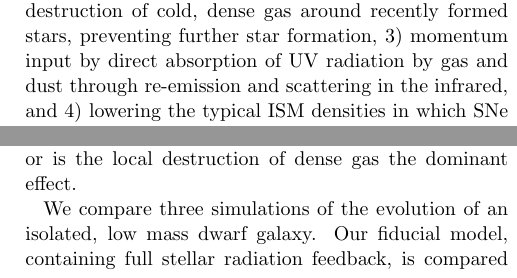
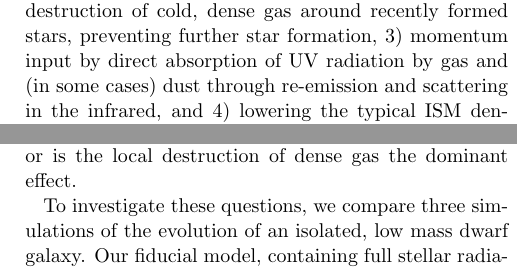
Before and after one commit to aemerick/Papers, a LaTeX paper (ms.tex): two parts of the columns of page 2 of 7, joined at a grey line, cut so that both start at the same text. Compiled offline with pdfLaTeX.

Commit message:
Update on Overleaf.

```diff
--- a/ms.tex
+++ b/ms.tex
@@ -62,13 +62,13 @@ Effective stellar feedback is used in models of galaxy formation to regulate sta
 \section{Introduction} \label{sec:intro}
 Historically, simulations of galaxy formation have suffered from the ``overcooling'' problem, whereby the action of self-gravity and radiative cooling alone produces galaxies with far too many stars. This problem has been addressed by employing various models of strong stellar feedback physics which are capable of generating self-regulating star formation in galaxies (see \cite{SomervilleDave2015} and \cite{NaabOstriker2017} for recent reviews). Energy injection from supernovae (SNe) has historically been used as the sole form of feedback. However, this is generally done heuristically as many simulations lack the ability to resolve the Sedov phase of individual SNe. But even with this strong feedback, recent work has argued for the need for pre-SN feedback, from stellar winds and/or stellar radiation \citep[e.g.][]{Hu2016,Hopkins2018}, though this is typically modeled simply as additional energy injection around newly formed stars. The need for additional feedback is confirmed by simulations that are capable of fully resolving individual SN \citep[e.g.][]{Peters2017,Smith2018a,Smith2018b,Hu2018}. However, modeling these processes in detail is challenging, and their competing effects on galactic evolution are poorly constrained.
 
-Radiation from massive stars dominates the total feedback energy output of a stellar population \citep[e.g.][]{Abbott1982,Leitherer1999,Agertz2013}, surpassing the energy ejection of supernova ($\sim 10^{51}$~erg) by two orders of magnitude. If radiation couples effectively to the interstellar medium (ISM), it can be a substantial source of additional feedback. Simulations including stellar radiation feedback followed through radiative transfer or radiation-hydrodynamics schemes have found it to be effective in regulating star formation and driving galactic winds \citep[e.g.][]{WiseAbel2012,Kim2013a,Sales2014,Oshea2015,Rosdahl2015,Pawlik2015,Ocvirk2016,Peters2017}. This occurs in four ways: 1) heating of diffuse gas and preventing the formation of cold, dense star formation regions, 2) destruction of cold, dense gas around recently formed stars, preventing further star formation, 3) momentum input by direct absorption of UV radiation by gas and dust through re-emission and scattering in the infrared, and 4) lowering the typical ISM densities in which SNe occur and greatly increasing their effectiveness.
+Radiation from massive stars dominates the total feedback energy output of a stellar population \citep[e.g.][]{Abbott1982,Leitherer1999,Agertz2013}, surpassing the energy ejection of supernova ($\sim 10^{51}$~erg) by two orders of magnitude. If radiation couples effectively to the interstellar medium (ISM), it can be a substantial source of additional feedback. Simulations including stellar radiation feedback followed through radiative transfer or radiation-hydrodynamics schemes have found it to be effective in regulating star formation and driving galactic winds \citep[e.g.][]{WiseAbel2012,Kim2013a,Sales2014,Oshea2015,Rosdahl2015,Pawlik2015,Ocvirk2016,Peters2017}. This occurs in four ways: 1) heating of diffuse gas and preventing the formation of cold, dense star formation regions, 2) destruction of cold, dense gas around recently formed stars, preventing further star formation, 3) momentum input by direct absorption of UV radiation by gas and (in some cases) dust through re-emission and scattering in the infrared, and 4) lowering the typical ISM densities in which SNe occur and greatly increasing their effectiveness.
 
 However, most works that employ stellar radiation feedback to account for these effects do so using various forms of sub-grid, approximate models to avoid the substantial additional cost of full radiative transfer. Many works use a Str{\"o}mgren approximation whereby the particles / cells within the Str{\"o}mgren radius around a radiating star are heated and kept ionized, with additional approximations made to account for overlapping ionized regions \citep[e.g.][]{HQM2011,Hu2016,Hu2017}. Other works employ some form of energy or momentum injection localized to the region immediately around a star particle \citep[e.g.][]{Agertz2013,Roskar2014,Ceverino2014,Forbes2016}. Although some of these approximate methods account for long-range effects of diffuse radiation \citep{HQM2012,Hopkins2018} most cases treat local radiation {\it only}, confined to energy or momentum injection in a limited physical region around a star particle. This is done both because the local destruction of dense clumps of gas around newly formed stars is commonly believed to be the dominant impact of stellar radiation feedback and because it is computationally less expensive to implement. The role of long-range stellar radiation, once ionizing photons break out of star forming regions, is not well characterized. Indeed it remains to be seen if modeling only the short-range effects of stellar radiation feedback is sufficient.
 
 In this work we use a detailed model for stellar feedback presented in \cite{Emerick2018} (hereafter Paper I) to study the role of radiation feedback in dwarf galaxy evolution. For the first time in a galaxy-scale simulation, we resolve individual HII rgeions using an adaptive ray tracing radiative transfer method to follow the ionizing radiation from particles that represent individual stars. We focus on addressing two questions: 1) what role does radiation feedback play in regulating star formation, and 2) are the long-range effects of radiation feedback important, or is the local destruction of dense gas the dominant effect.
 
-We compare three simulations of the evolution of an isolated, low mass dwarf galaxy. Our fiducial model, containing full stellar radiation feedback, is compared against a run without ionizing radiation feedback, and a run with ionizing feedback limited to the local region around a given star. We discuss our methods in Section~\ref{sec:methods} and present our results ion Section~\ref{sec:results}.
+To investigate these questions, we compare three simulations of the evolution of an isolated, low mass dwarf galaxy. Our fiducial model, containing full stellar radiation feedback, is compared against a run without ionizing radiation feedback, and a run with ionizing feedback limited to the local region around a given star. We discuss our methods in Section~\ref{sec:methods} and present our results ion Section~\ref{sec:results}.
 
 \section{Methods and Initial Conditions} \label{sec:methods}
 We refer the reader to Paper I for a more detailed description of our methods. We use the adaptive mesh refinement hydrodynamics code \textsc{Enzo} \citep{Enzo2014} to evolve an idealized, isolated low mass dwarf galaxy. The galaxy is initialized as a smooth exponential disk set in hydrostatic equilibrium with a static dark matter potential \citep{Burkert1995} with $M_{\rm gas} = 2 \times 10^6~$~M$_{\odot}$, $Z_{\rm gas} = 4\times 10^{-4}$, radial and vertical gas scale heights of 250~pc and 100~pc respectively, and $M_{\rm vir} = 2.48 \times 10^9$~M$_{\odot}$, on a grid with a maximum physical resolution of 1.8~pc. We include no initial stellar population, but do include random driving from supernovae as an initial source of feedback up until the onset of star formation.
```
